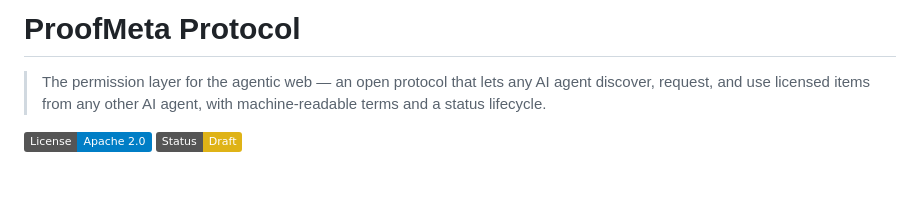
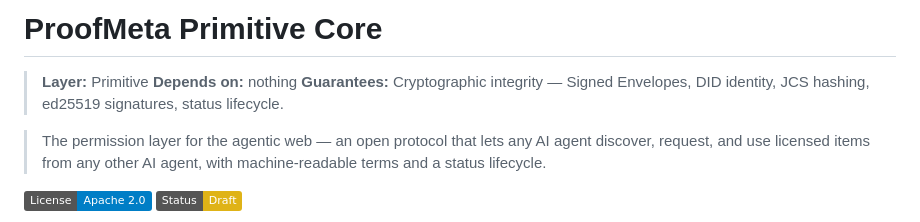
Before and after one commit to bettabeta/proofmeta, a Markdown page: README.md, the part around the change. Drawn GitHub-style; badges without logos; blank space fills up the shorter version.

Commit message:
docs: add layer/dependency header to README

```diff
--- a/README.md
+++ b/README.md
@@ -1,4 +1,8 @@
-# ProofMeta Protocol
+# ProofMeta Primitive Core
+
+> **Layer:** Primitive
+> **Depends on:** nothing
+> **Guarantees:** Cryptographic integrity — Signed Envelopes, DID identity, JCS hashing, ed25519 signatures, status lifecycle.
 
 > The permission layer for the agentic web — an open protocol that lets any AI agent discover, request, and use licensed items from any other AI agent, with machine-readable terms and a status lifecycle.
 
```
